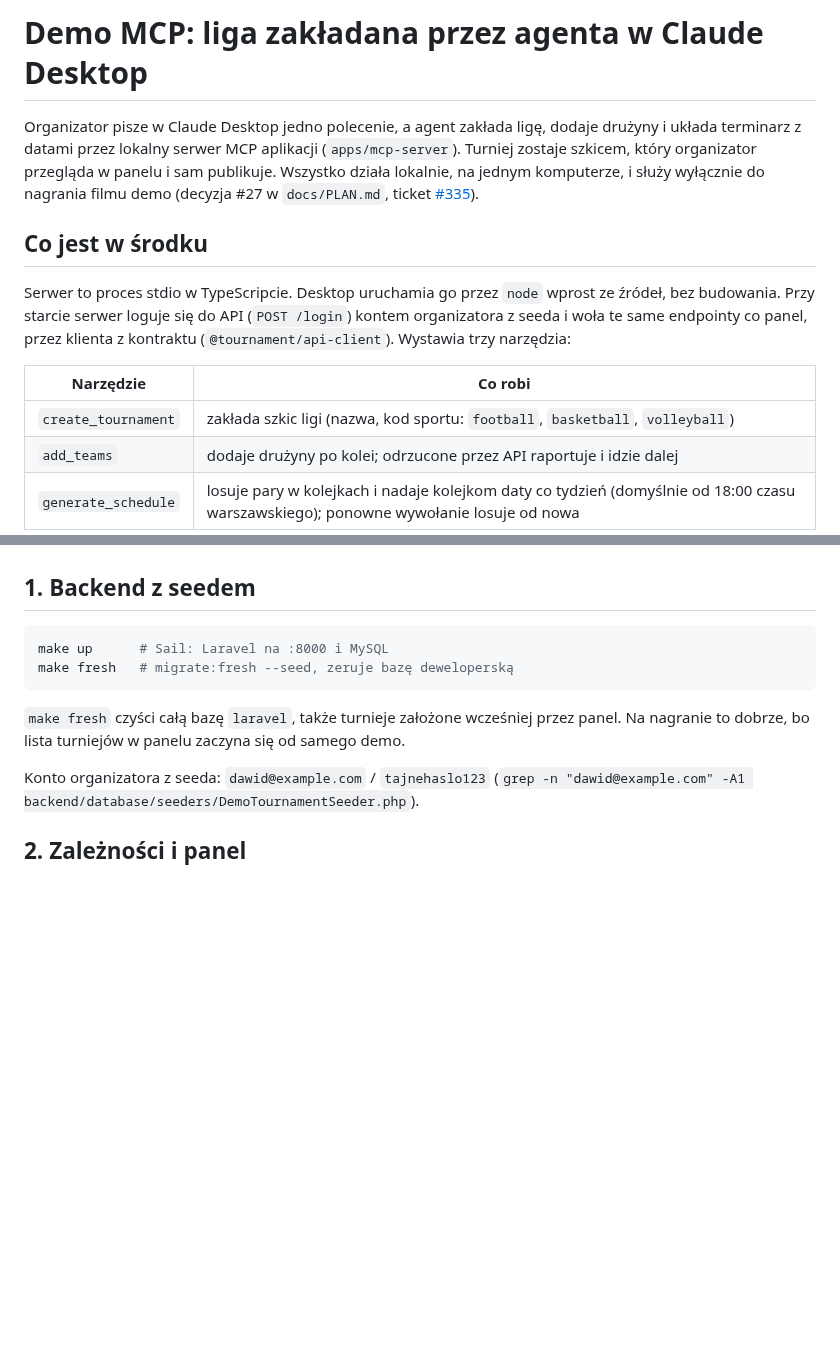
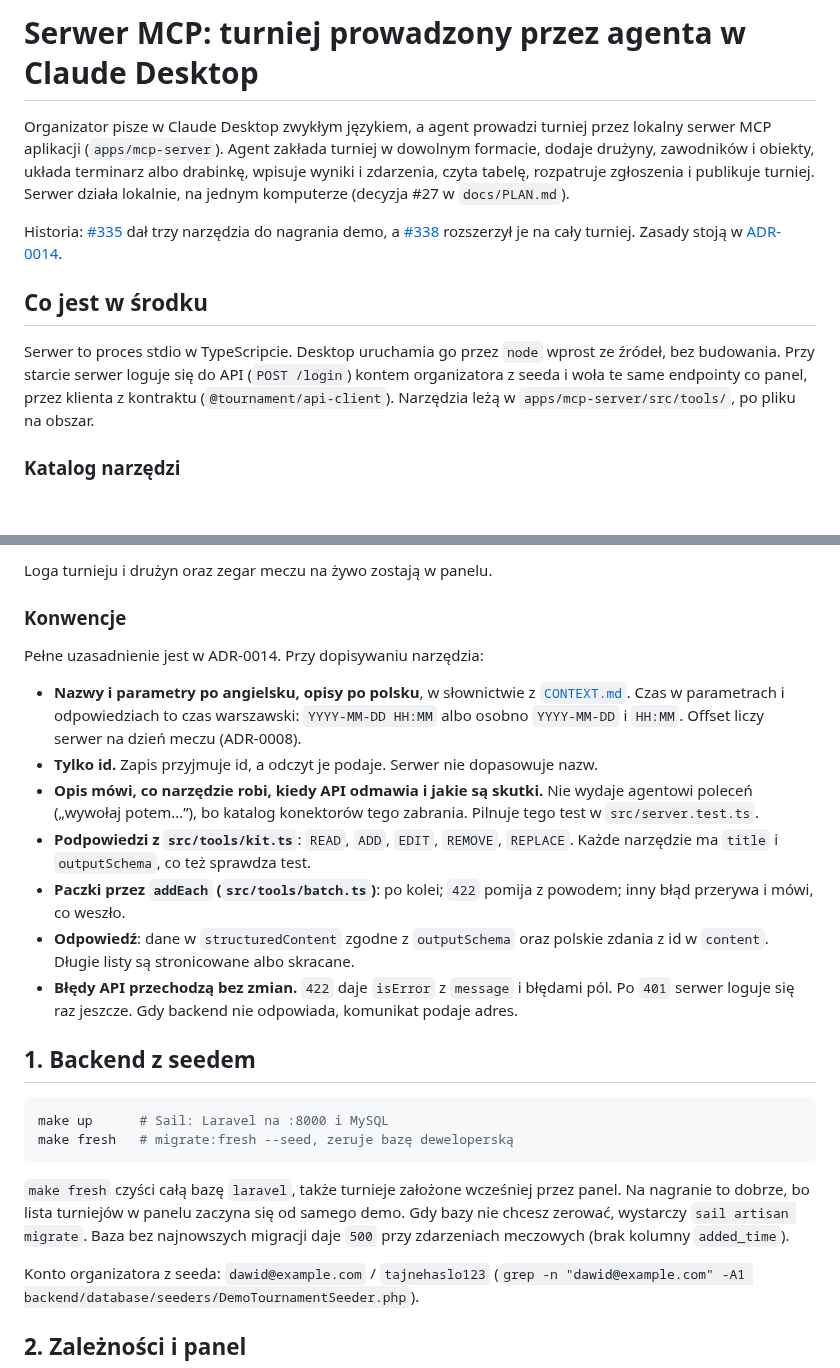
Before and after one commit to dawer2253/sports-tournament-app, a Markdown page: docs/MCP.md, 2 parts joined by grey strips. Drawn GitHub-style; blank space fills up the shorter version.

```diff
--- a/docs/MCP.md
+++ b/docs/MCP.md
@@ -1,22 +1,25 @@
-# Demo MCP: liga zakładana przez agenta w Claude Desktop
+# Serwer MCP: turniej prowadzony przez agenta w Claude Desktop
 
-Organizator pisze w Claude Desktop jedno polecenie, a agent zakłada ligę, dodaje
-drużyny i układa terminarz z datami przez lokalny serwer MCP aplikacji
-(`apps/mcp-server`). Turniej zostaje szkicem, który organizator przegląda
-w panelu i sam publikuje. Wszystko działa lokalnie, na jednym komputerze, i
-służy wyłącznie do nagrania filmu demo (decyzja #27 w `docs/PLAN.md`, ticket
-[#335](https://github.com/dawer2253/sports-tournament-app/issues/335)).
+Organizator pisze w Claude Desktop zwykłym językiem, a agent prowadzi turniej
+przez lokalny serwer MCP aplikacji (`apps/mcp-server`). Agent zakłada turniej
+w dowolnym formacie, dodaje drużyny, zawodników i obiekty, układa terminarz albo
+drabinkę, wpisuje wyniki i zdarzenia, czyta tabelę, rozpatruje zgłoszenia
+i publikuje turniej. Serwer działa lokalnie, na jednym komputerze (decyzja #27
+w `docs/PLAN.md`).
+
+Historia: [#335](https://github.com/dawer2253/sports-tournament-app/issues/335)
+dał trzy narzędzia do nagrania demo, a
+[#338](https://github.com/dawer2253/sports-tournament-app/issues/338) rozszerzył
+je na cały turniej. Zasady stoją w
+[ADR-0014](adr/0014-serwer-mcp-to-cienka-warstwa-narzedzi-nad-kontraktem.md).
 
 ## Co jest w środku
 
 Serwer to proces stdio w TypeScripcie. Desktop uruchamia go przez `node` wprost
 ze źródeł, bez budowania. Przy starcie serwer loguje się do API
 (`POST /login`) kontem organizatora z seeda i woła te same endpointy co panel,
-przez klienta z kontraktu (`@tournament/api-client`). Wystawia trzy narzędzia:
+przez klienta z kontraktu (`@tournament/api-client`). Narzędzia leżą
+w `apps/mcp-server/src/tools/`, po pliku na obszar.
 
-| Narzędzie | Co robi |
-|---|---|
-| `create_tournament` | zakłada szkic ligi (nazwa, kod sportu: `football`, `basketball`, `volleyball`) |
-| `add_teams` | dodaje drużyny po kolei; odrzucone przez API raportuje i idzie dalej |
-| `generate_schedule` | losuje pary w kolejkach i nadaje kolejkom daty co tydzień (domyślnie od 18:00 czasu warszawskiego); ponowne wywołanie losuje od nowa |
+### Katalog narzędzi
 
@@ -24,3 +74,27 @@ Narzędzia do publikacji nie ma: stan turnieju ustawia organizator.
+Loga turnieju i drużyn oraz zegar meczu na żywo zostają w panelu.
+
+### Konwencje
+
+Pełne uzasadnienie jest w ADR-0014. Przy dopisywaniu narzędzia:
+
+- **Nazwy i parametry po angielsku, opisy po polsku**, w słownictwie
+  z [`CONTEXT.md`](../CONTEXT.md). Czas w parametrach i odpowiedziach to czas
+  warszawski: `YYYY-MM-DD HH:MM` albo osobno `YYYY-MM-DD` i `HH:MM`. Offset
+  liczy serwer na dzień meczu (ADR-0008).
+- **Tylko id.** Zapis przyjmuje id, a odczyt je podaje. Serwer nie dopasowuje
+  nazw.
+- **Opis mówi, co narzędzie robi, kiedy API odmawia i jakie są skutki.** Nie
+  wydaje agentowi poleceń („wywołaj potem…”), bo katalog konektorów tego
+  zabrania. Pilnuje tego test w `src/server.test.ts`.
+- **Podpowiedzi z `src/tools/kit.ts`**: `READ`, `ADD`, `EDIT`, `REMOVE`,
+  `REPLACE`. Każde narzędzie ma `title` i `outputSchema`, co też sprawdza test.
+- **Paczki przez `addEach` (`src/tools/batch.ts`)**: po kolei; `422` pomija
+  z powodem; inny błąd przerywa i mówi, co weszło.
+- **Odpowiedź**: dane w `structuredContent` zgodne z `outputSchema` oraz polskie
+  zdania z id w `content`. Długie listy są stronicowane albo skracane.
+- **Błędy API przechodzą bez zmian.** `422` daje `isError` z `message`
+  i błędami pól. Po `401` serwer loguje się raz jeszcze. Gdy backend nie
+  odpowiada, komunikat podaje adres.
 
 ## 1. Backend z seedem
 
@@ -31,7 +105,9 @@ make fresh   # migrate:fresh --seed, zeruje bazę deweloperską
 
 `make fresh` czyści całą bazę `laravel`, także turnieje założone wcześniej przez
 panel. Na nagranie to dobrze, bo lista turniejów w panelu zaczyna się od
-samego demo.
+samego demo. Gdy bazy nie chcesz zerować, wystarczy `sail artisan migrate`.
+Baza bez najnowszych migracji daje `500` przy zdarzeniach meczowych (brak
+kolumny `added_time`).
 
 Konto organizatora z seeda: `dawid@example.com` / `tajnehaslo123`
 (`grep -n "dawid@example.com" -A1 backend/database/seeders/DemoTournamentSeeder.php`).
```
Also changed, not shown: other parts of docs/MCP.md (+88 -18 lines), AGENTS.md (+3 -3 lines), docs/adr/0014-serwer-mcp-to-cienka-warstwa-narzedzi-nad-kontraktem.md (added, +82 -0 lines).
